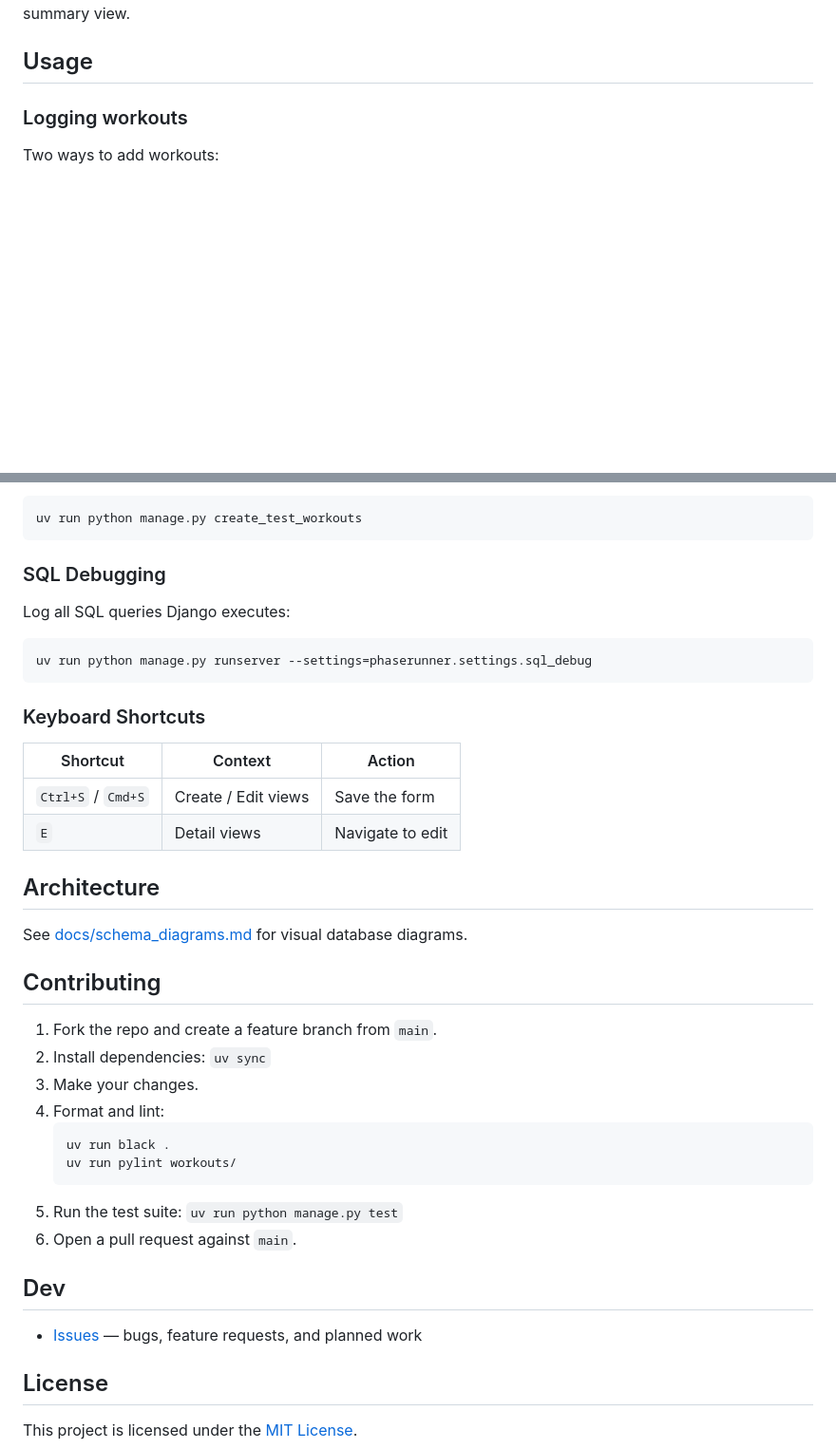
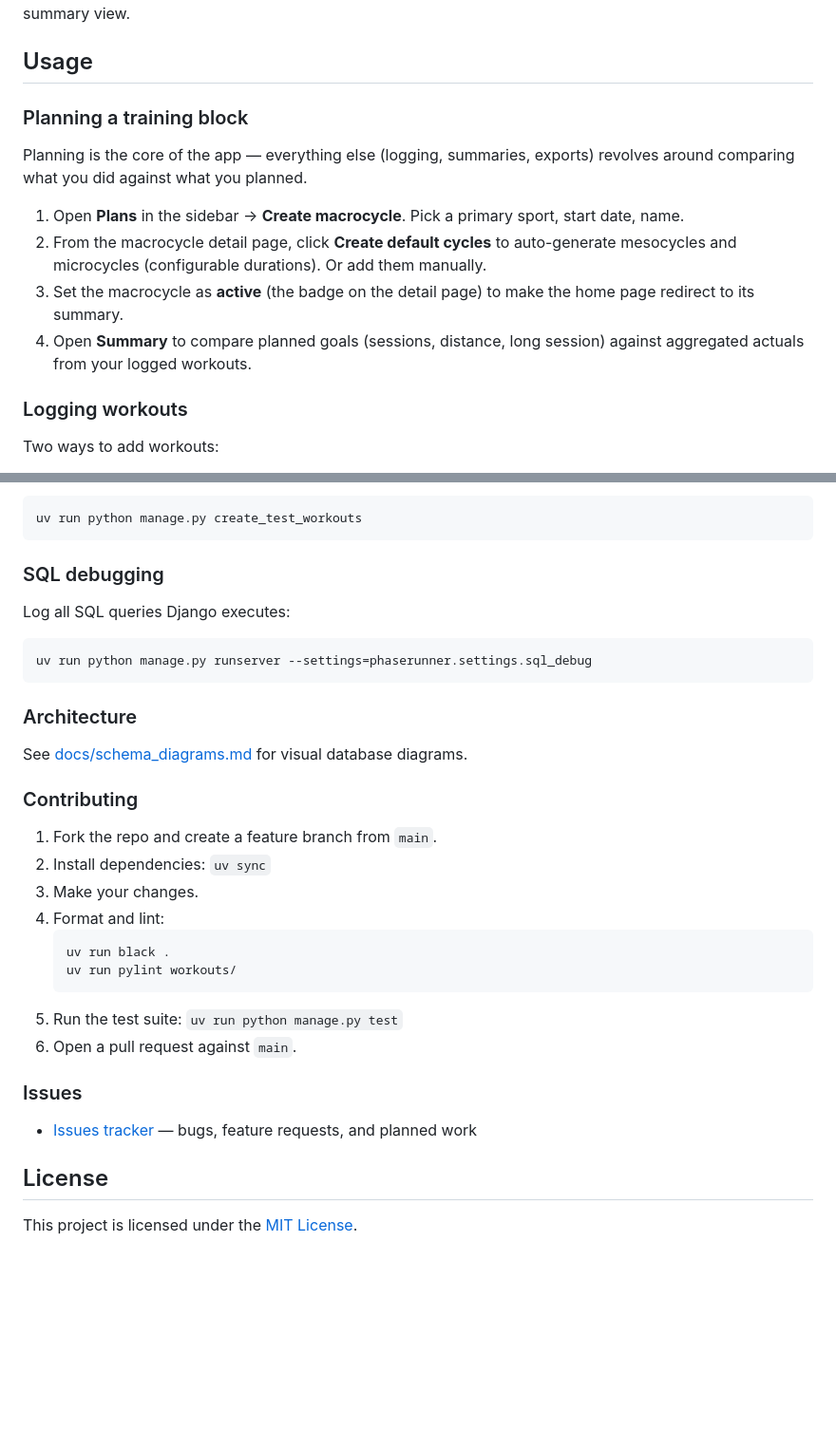
Before and after one commit to andreas-thoren/phase-runner, a Markdown page: README.md, 2 parts joined by grey strips. Shown at 95% size. Rendered like a GitHub page; blank space fills up the shorter version.

````diff
--- a/README.md
+++ b/README.md
@@ -7,6 +7,15 @@ A Django web app for tracking workouts and planning training periodization.
 Log workouts across three types — **aerobic**, **strength**, and **generic** — each with a mandatory activity (e.g. Running, Cycling, Swimming) that provides flexible, schema-driven fields. Plan training blocks with a macrocycle → mesocycle → microcycle hierarchy, and compare planned goals against actual results in a summary view.
 
 ## Usage
+
+### Planning a training block
+
+Planning is the core of the app — everything else (logging, summaries, exports) revolves around comparing what you did against what you planned.
+
+1. Open **Plans** in the sidebar → **Create macrocycle**. Pick a primary sport, start date, name.
+2. From the macrocycle detail page, click **Create default cycles** to auto-generate mesocycles and microcycles (configurable durations). Or add them manually.
+3. Set the macrocycle as **active** (the badge on the detail page) to make the home page redirect to its summary.
+4. Open **Summary** to compare planned goals (sessions, distance, long session) against aggregated actuals from your logged workouts.
 
 ### Logging workouts
 
@@ -131,7 +149,7 @@ Generate 3000 randomised workouts (1500 aerobic, 1000 strength, 500 generic) for
 uv run python manage.py create_test_workouts
 ```
 
-### SQL Debugging
+### SQL debugging
 
 Log all SQL queries Django executes:
 
@@ -139,18 +157,11 @@ Log all SQL queries Django executes:
 uv run python manage.py runserver --settings=phaserunner.settings.sql_debug
 ```
 
-### Keyboard Shortcuts
-
-| Shortcut | Context | Action |
-|----------|---------|--------|
-| `Ctrl+S` / `Cmd+S` | Create / Edit views | Save the form |
-| `E` | Detail views | Navigate to edit |
-
-## Architecture
+### Architecture
 
 See [docs/schema_diagrams.md](docs/schema_diagrams.md) for visual database diagrams.
 
-## Contributing
+### Contributing
 
 1. Fork the repo and create a feature branch from `main`.
 2. Install dependencies: `uv sync`
@@ -163,9 +174,9 @@ See [docs/schema_diagrams.md](docs/schema_diagrams.md) for visual database diagr
 5. Run the test suite: `uv run python manage.py test`
 6. Open a pull request against `main`.
 
-## Dev
+### Issues
 
-- [Issues](https://github.com/andreas-thoren/phase-runner/issues) — bugs, feature requests, and planned work
+- [Issues tracker](https://github.com/andreas-thoren/phase-runner/issues) — bugs, feature requests, and planned work
 
 ## License
 
````
Also changed, not shown: other parts of README.md (+24 -15 lines).
